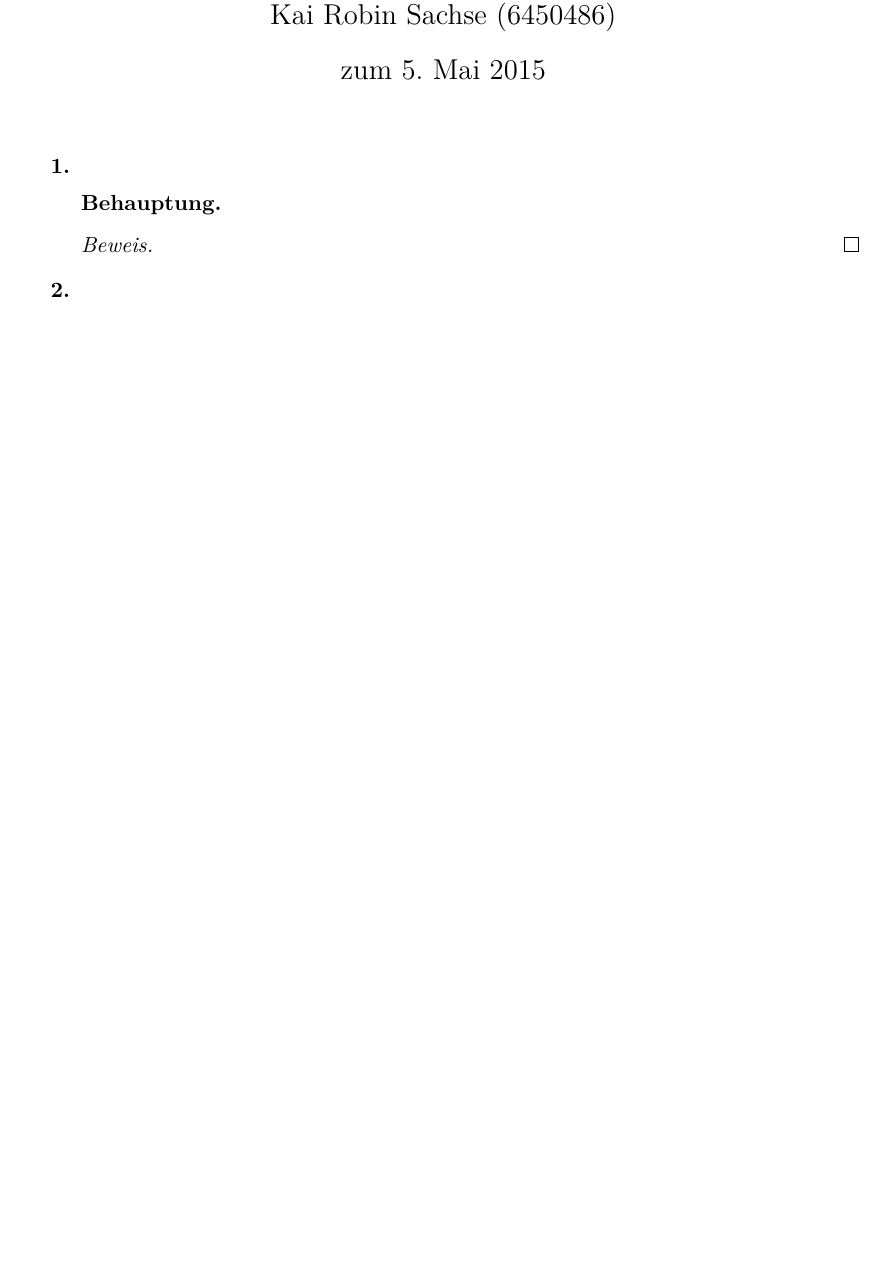
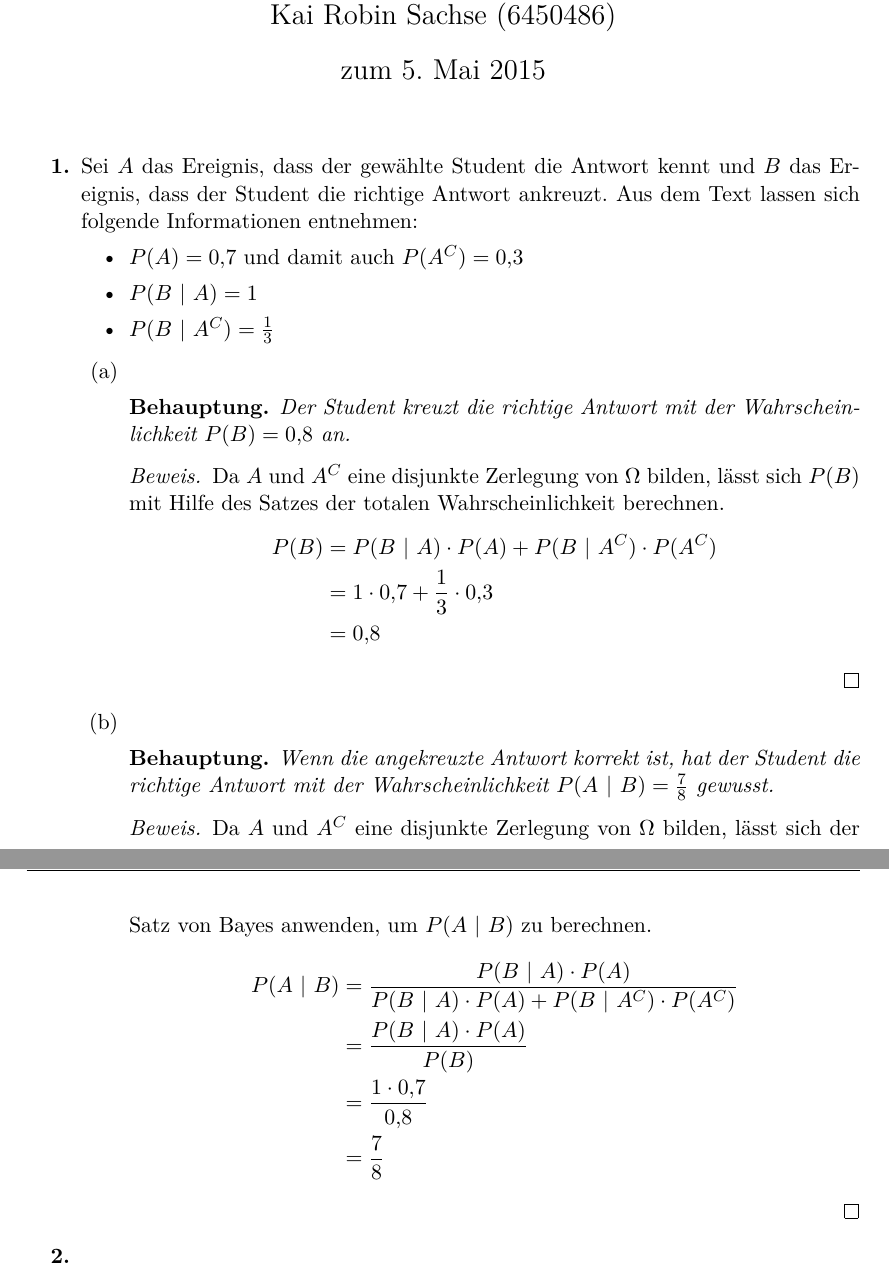
Before and after one commit to lenerd/STO1, a LaTeX document (blatt_04/sto_blatt_04.tex): part of page 1 of 2 before the commit and two parts of pages 1 and 2 of 3 after it, the two joined at a grey line, cut so that both start at the same text, the shorter picture padded with empty space. Compiled offline with pdfLaTeX.

Commit message:
blatt 4: aufgabe 1

```diff
--- a/blatt_04/sto_blatt_04.tex
+++ b/blatt_04/sto_blatt_04.tex
@@ -38,12 +38,58 @@
 
 \begin{enumerate}[label=\bfseries\arabic*.]
     \item
-        \begin{behaupt}
+        Sei $A$ das Ereignis, dass der gewählte Student die Antwort kennt und
+        $B$ das Ereignis, dass der Student die richtige Antwort ankreuzt.
+        Aus dem Text lassen sich folgende Informationen entnehmen:
+        \begin{itemize}
+            \item $P(A) = \num{0.7}$ und damit auch $P(A^C) = \num{0.3}$
+            \item $P(B\ |\ A) = 1$
+            \item $P(B\ |\ A^C) = \frac{1}{3}$
+        \end{itemize}
+        \begin{enumerate}[label=(\alph*)]
+            \item
+                \begin{behaupt}
+                    Der Student kreuzt die richtige Antwort mit der
+                    Wahrscheinlichkeit $P(B) = \num{0.8}$ an.
+                \end{behaupt}
+                \begin{proof}
+                    Da $A$ und $A^C$ eine disjunkte Zerlegung von $\Omega$
+                    bilden, lässt sich $P(B)$ mit Hilfe des Satzes der totalen
+                    Wahrscheinlichkeit berechnen.
+                    \begin{equation*}
+                        \begin{split}
+                            P(B) &= P(B\ |\ A) \cdot P(A)
+                                    + P(B\ |\ A^C) \cdot P(A^C) \\
+                                 &= 1 \cdot \num{0.7}
+                                    + \frac{1}{3} \cdot \num{0.3} \\
+                                 &= \num{0.8}
+                        \end{split}
+                    \end{equation*}
+                \end{proof}
 
-        \end{behaupt}
-        \begin{proof}
+            \item
+                \begin{behaupt}
+                    Wenn die angekreuzte Antwort korrekt ist, hat der Student
+                    die richtige Antwort mit der Wahrscheinlichkeit
+                    $P(A\ |\ B) = \frac{7}{8}$ gewusst.
+                \end{behaupt}
+                \begin{proof}
+                    Da $A$ und $A^C$ eine disjunkte Zerlegung von $\Omega$
+                    bilden, lässt sich der Satz von Bayes anwenden, um
+                    $P(A\ |\ B)$ zu berechnen.
+                    \begin{equation*}
+                        \begin{split}
+                            P(A\ |\ B) &= \frac{P(B\ |\ A) \cdot P(A)}
+                            {P(B\ |\ A) \cdot P(A) + P(B\ |\ A^C) \cdot P(A^C)}
+                            \\
+                            &= \frac{P(B\ |\ A) \cdot P(A)}{P(B)} \\
+                            &= \frac{1 \cdot \num{0.7}}{\num{0.8}} \\
+                            &= \frac{7}{8}
+                        \end{split}
+                    \end{equation*}
+                \end{proof}
 
-        \end{proof}
+        \end{enumerate}
 
     \item
         	\begin{behaupt}
```
